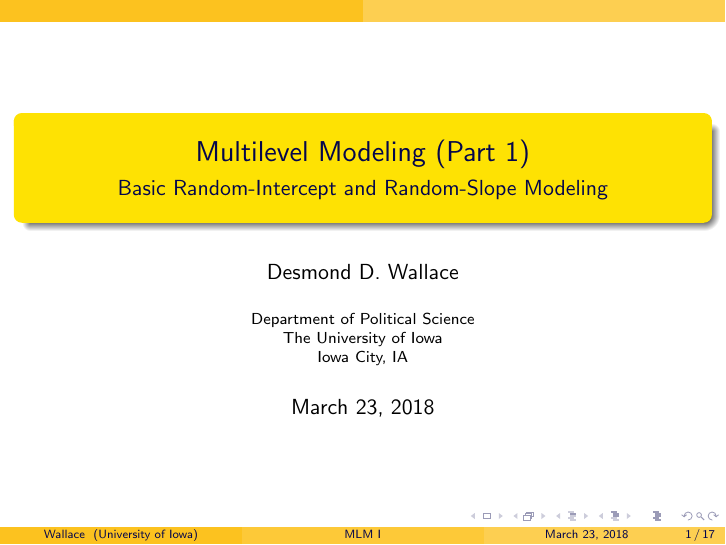
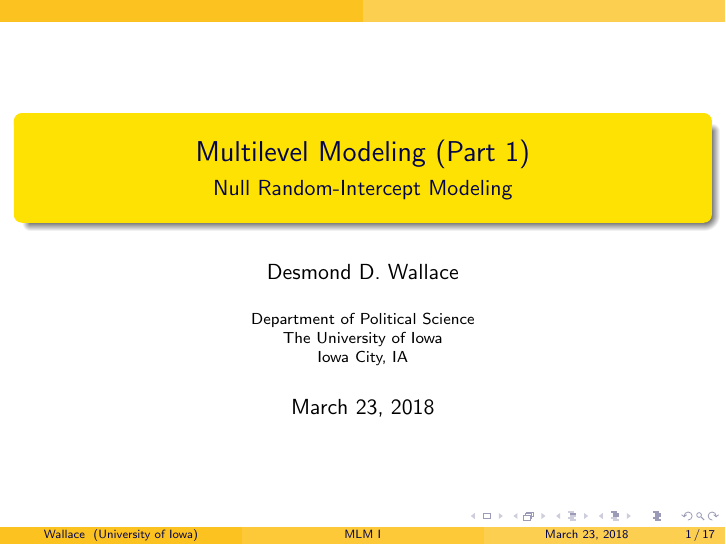
Before and after one commit to dwallc/Workshops, LaTeX slides (Multilevel Modeling I/Multilevel Modeling I.tex): page 1 of 17. Compiled offline with pdfLaTeX.

Commit message:
Changed subtitle

```diff
--- a/Multilevel Modeling I/Multilevel Modeling I.tex
+++ b/Multilevel Modeling I/Multilevel Modeling I.tex
@@ -15,7 +15,7 @@
 }
 
 \title[MLM I]{Multilevel Modeling (Part 1)}
-\subtitle[ISRC Workshop]{Basic Random-Intercept and Random-Slope Modeling}
+\subtitle[ISRC Workshop]{Null Random-Intercept Modeling}
 \author[Wallace]{Desmond D. Wallace}
 \institute[University of Iowa]{Department of Political Science\\The University of Iowa\\Iowa City, IA}
 
```
Also changed, not shown: Multilevel Modeling I/Multilevel Modeling I.pdf.
